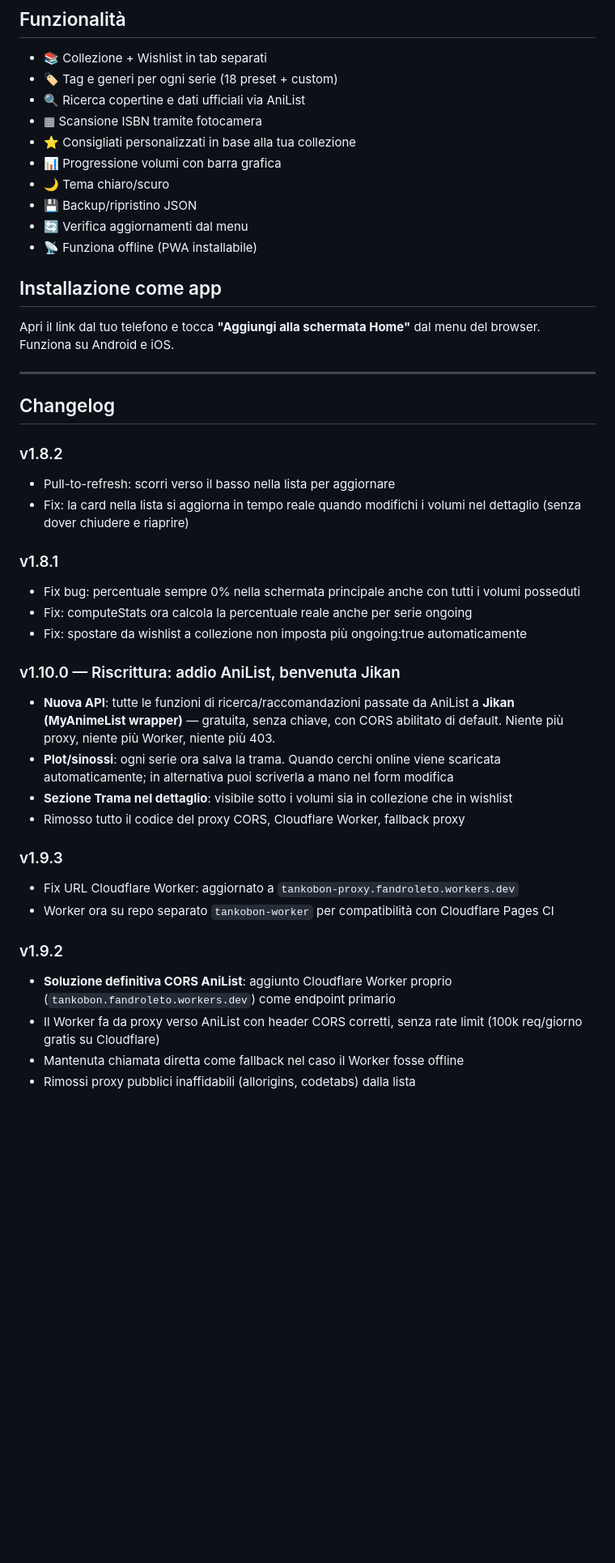
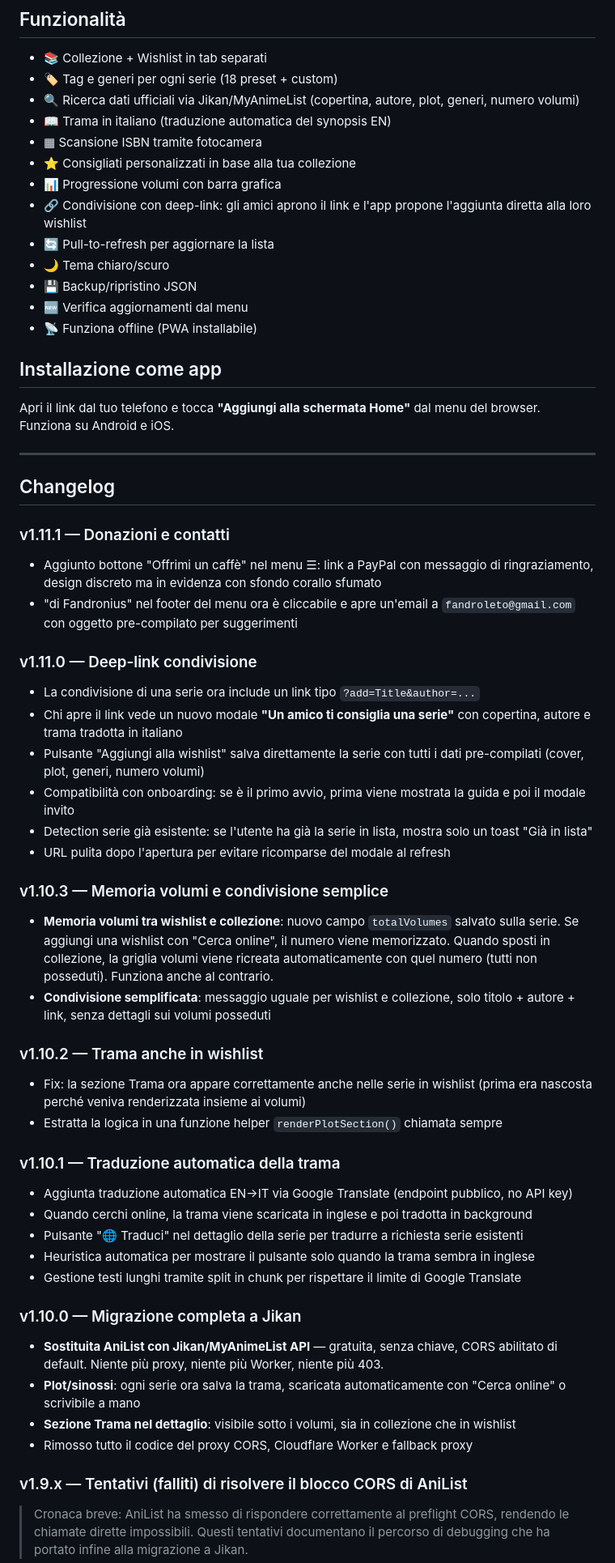
Before and after one commit to fandronius/tankobon, a Markdown page: README.md, the part around one of its changes. Shown at 81% size. GitHub-like rendering; blank space fills up the shorter version.

```diff
--- a/README.md
+++ b/README.md
@@ -10,13 +10,16 @@
 
 - 📚 Collezione + Wishlist in tab separati
 - 🏷️ Tag e generi per ogni serie (18 preset + custom)
-- 🔍 Ricerca copertine e dati ufficiali via AniList
+- 🔍 Ricerca dati ufficiali via Jikan/MyAnimeList (copertina, autore, plot, generi, numero volumi)
+- 📖 Trama in italiano (traduzione automatica del synopsis EN)
 - ▦ Scansione ISBN tramite fotocamera
 - ⭐ Consigliati personalizzati in base alla tua collezione
 - 📊 Progressione volumi con barra grafica
+- 🔗 Condivisione con deep-link: gli amici aprono il link e l'app propone l'aggiunta diretta alla loro wishlist
+- 🔄 Pull-to-refresh per aggiornare la lista
 - 🌙 Tema chiaro/scuro
 - 💾 Backup/ripristino JSON
-- 🔄 Verifica aggiornamenti dal menu
+- 🆕 Verifica aggiornamenti dal menu
 - 📡 Funziona offline (PWA installabile)
 
 ## Installazione come app
@@ -27,27 +30,39 @@ Apri il link dal tuo telefono e tocca **"Aggiungi alla schermata Home"** dal men
 
 ## Changelog
 
-### v1.8.2
-- Pull-to-refresh: scorri verso il basso nella lista per aggiornare
-- Fix: la card nella lista si aggiorna in tempo reale quando modifichi i volumi nel dettaglio (senza dover chiudere e riaprire)
+### v1.11.1 — Donazioni e contatti
+- Aggiunto bottone "Offrimi un caffè" nel menu ☰: link a PayPal con messaggio di ringraziamento, design discreto ma in evidenza con sfondo corallo sfumato
+- "di Fandronius" nel footer del menu ora è cliccabile e apre un'email a `fandroleto@gmail.com` con oggetto pre-compilato per suggerimenti
 
-### v1.8.1
-- Fix bug: percentuale sempre 0% nella schermata principale anche con tutti i volumi posseduti
-- Fix: computeStats ora calcola la percentuale reale anche per serie ongoing
-- Fix: spostare da wishlist a collezione non imposta più ongoing:true automaticamente
+### v1.11.0 — Deep-link condivisione
+- La condivisione di una serie ora include un link tipo `?add=Title&author=...`
+- Chi apre il link vede un nuovo modale **"Un amico ti consiglia una serie"** con copertina, autore e trama tradotta in italiano
+- Pulsante "Aggiungi alla wishlist" salva direttamente la serie con tutti i dati pre-compilati (cover, plot, generi, numero volumi)
+- Compatibilità con onboarding: se è il primo avvio, prima viene mostrata la guida e poi il modale invito
+- Detection serie già esistente: se l'utente ha già la serie in lista, mostra solo un toast "Già in lista"
+- URL pulita dopo l'apertura per evitare ricomparse del modale al refresh
 
-### v1.10.0 — Riscrittura: addio AniList, benvenuta Jikan
-- **Nuova API**: tutte le funzioni di ricerca/raccomandazioni passate da AniList a **Jikan (MyAnimeList wrapper)** — gratuita, senza chiave, con CORS abilitato di default. Niente più proxy, niente più Worker, niente più 403.
-- **Plot/sinossi**: ogni serie ora salva la trama. Quando cerchi online viene scaricata automaticamente; in alternativa puoi scriverla a mano nel form modifica
-- **Sezione Trama nel dettaglio**: visibile sotto i volumi sia in collezione che in wishlist
-- Rimosso tutto il codice del proxy CORS, Cloudflare Worker, fallback proxy
+### v1.10.3 — Memoria volumi e condivisione semplice
+- **Memoria volumi tra wishlist e collezione**: nuovo campo `totalVolumes` salvato sulla serie. Se aggiungi una wishlist con "Cerca online", il numero viene memorizzato. Quando sposti in collezione, la griglia volumi viene ricreata automaticamente con quel numero (tutti non posseduti). Funziona anche al contrario.
+- **Condivisione semplificata**: messaggio uguale per wishlist e collezione, solo titolo + autore + link, senza dettagli sui volumi posseduti
 
-### v1.9.3
-- Fix URL Cloudflare Worker: aggiornato a `tankobon-proxy.fandroleto.workers.dev`
-- Worker ora su repo separato `tankobon-worker` per compatibilità con Cloudflare Pages CI
+### v1.10.2 — Trama anche in wishlist
+- Fix: la sezione Trama ora appare correttamente anche nelle serie in wishlist (prima era nascosta perché veniva renderizzata insieme ai volumi)
+- Estratta la logica in una funzione helper `renderPlotSection()` chiamata sempre
 
-### v1.9.2
-- **Soluzione definitiva CORS AniList**: aggiunto Cloudflare Worker proprio (`tankobon.fandroleto.workers.dev`) come endpoint primario
-- Il Worker fa da proxy verso AniList con header CORS corretti, senza rate limit (100k req/giorno gratis su Cloudflare)
-- Mantenuta chiamata diretta come fallback nel caso il Worker fosse offline
-- Rimossi proxy pubblici inaffidabili (allorigins, codetabs) dalla lista
+### v1.10.1 — Traduzione automatica della trama
+- Aggiunta traduzione automatica EN→IT via Google Translate (endpoint pubblico, no API key)
+- Quando cerchi online, la trama viene scaricata in inglese e poi tradotta in background
+- Pulsante "🌐 Traduci" nel dettaglio della serie per tradurre a richiesta serie esistenti
+- Heuristica automatica per mostrare il pulsante solo quando la trama sembra in inglese
+- Gestione testi lunghi tramite split in chunk per rispettare il limite di Google Translate
+
+### v1.10.0 — Migrazione completa a Jikan
+- **Sostituita AniList con Jikan/MyAnimeList API** — gratuita, senza chiave, CORS abilitato di default. Niente più proxy, niente più Worker, niente più 403.
+- **Plot/sinossi**: ogni serie ora salva la trama, scaricata automaticamente con "Cerca online" o scrivibile a mano
+- **Sezione Trama nel dettaglio**: visibile sotto i volumi, sia in collezione che in wishlist
+- Rimosso tutto il codice del proxy CORS, Cloudflare Worker e fallback proxy
+
+### v1.9.x — Tentativi (falliti) di risolvere il blocco CORS di AniList
+> Cronaca breve: AniList ha smesso di rispondere correttamente al preflight CORS, rendendo le chiamate dirette impossibili. Questi tentativi documentano il percorso di debugging che ha portato infine alla migrazione a Jikan.
+
```
Also changed, not shown: other parts of README.md (+95 -63 lines).
